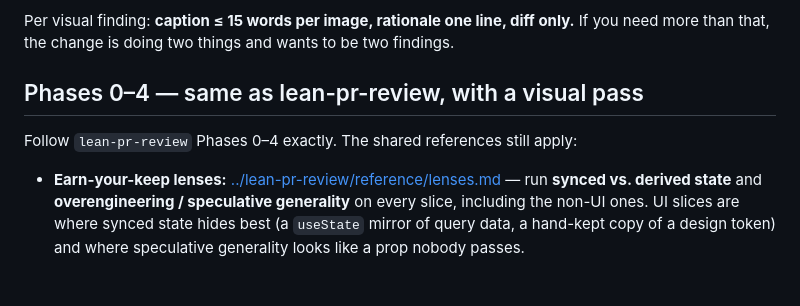
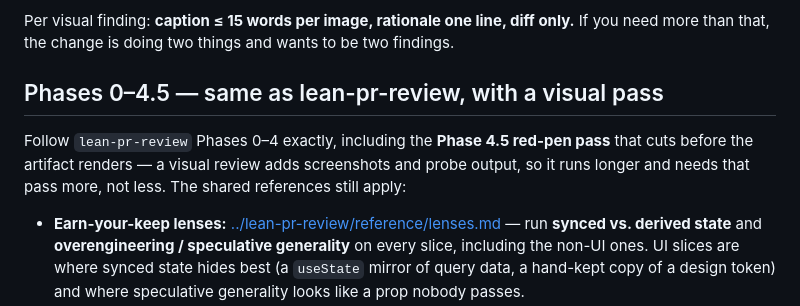
Before and after one commit to teallarson/skills, a Markdown page: lean-pr-review-visual/SKILL.md, the part around the change. Drawn GitHub-style; blank space fills up the shorter version.

```diff
--- a/lean-pr-review-visual/SKILL.md
+++ b/lean-pr-review-visual/SKILL.md
@@ -104,9 +104,11 @@ This variant has one extra advantage and one extra temptation:
 Per visual finding: **caption ≤ 15 words per image, rationale one line, diff only.** If you need
 more than that, the change is doing two things and wants to be two findings.
 
-## Phases 0–4 — same as lean-pr-review, with a visual pass
+## Phases 0–4.5 — same as lean-pr-review, with a visual pass
 
-Follow `lean-pr-review` Phases 0–4 exactly. The shared references still apply:
+Follow `lean-pr-review` Phases 0–4 exactly, including the **Phase 4.5 red-pen pass** that cuts before
+the artifact renders — a visual review adds screenshots and probe output, so it runs longer and needs
+that pass more, not less. The shared references still apply:
 
 - **Earn-your-keep lenses:** [../lean-pr-review/reference/lenses.md](../lean-pr-review/reference/lenses.md) — run **synced vs. derived state** and **overengineering / speculative generality** on every
   slice, including the non-UI ones. UI slices are where synced state hides best (a `useState`
```
Also changed, not shown: lean-pr-review/SKILL.md (+36 -2 lines).
